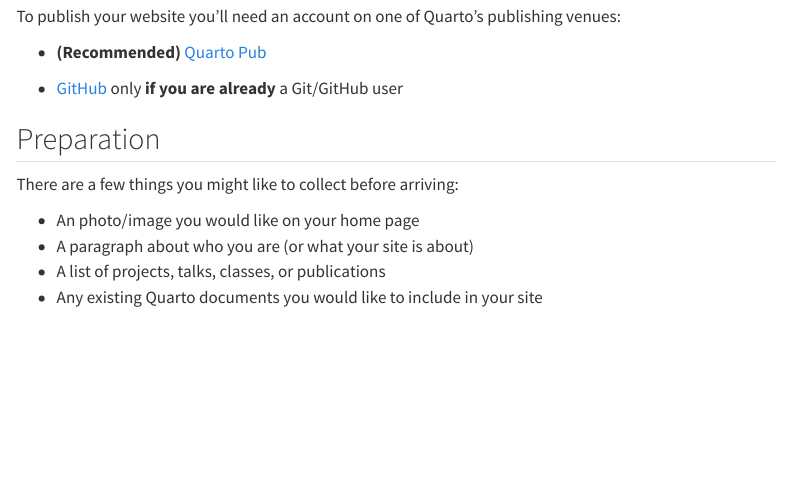
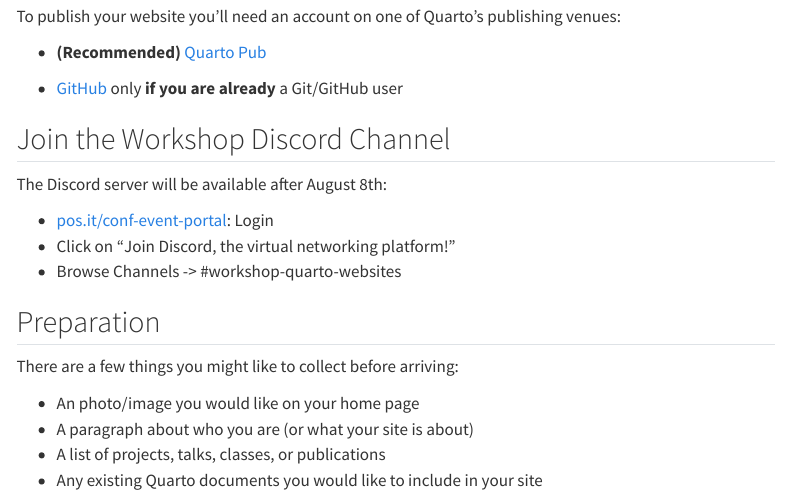
Before and after one commit to EmilHvitfeldt/workshop-quarto-websites, a Quarto document (prework.qmd): the page in a window 1100 px wide, from 420 px down. Rendered offline with R 4.5, knitr and Pandoc in place of Quarto, with nearby package versions; menus at the side of the page are left out.

Commit message:
Add discord instructions

```diff
--- a/prework.qmd
+++ b/prework.qmd
@@ -22,6 +22,14 @@
 
 -   [GitHub](https://github.com) only **if you are already** a Git/GitHub user
 
+## Join the Workshop Discord Channel
+
+The Discord server will be available after August 8th:
+
+* [pos.it/conf-event-portal](http://pos.it/conf-event-portal): Login
+* Click on “Join Discord, the virtual networking platform!”
+* Browse Channels -> #workshop-quarto-websites
+
 ## Preparation
 
 There are a few things you might like to collect before arriving:
```
